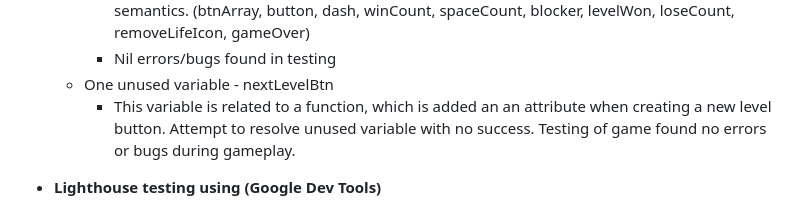
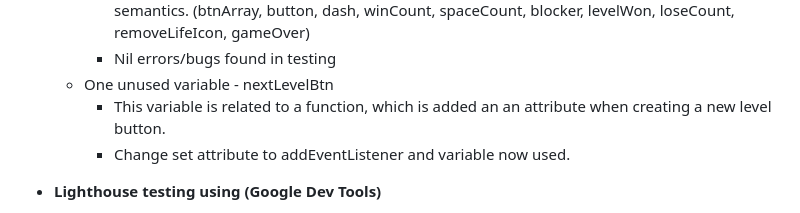
Before and after one commit to CMed01/portfolio-milestone-2, a Markdown page: README.md, the part around the change. Drawn GitHub-style.

Commit message:
Update JS testing with vairable fix

```diff
--- a/README.md
+++ b/README.md
@@ -184,7 +184,8 @@ Additon to the wireframe includes:
         - Functions declared within loops referencing an outer scoped variable may lead to confusing semantics. (btnArray, button, dash, winCount, spaceCount, blocker, levelWon, loseCount, removeLifeIcon, gameOver)
         - Nil errors/bugs found in testing
     - One unused variable - nextLevelBtn
-        - This variable is related to a function, which is added an an attribute when creating a new level button. Attempt to resolve unused variable with no success. Testing of game found no errors or bugs during gameplay.
+        - This variable is related to a function, which is added an an attribute when creating a new level button.
+        - Change set attribute to addEventListener and variable now used.
 
 * __Lighthouse testing using (Google Dev Tools)__
     - Performance can be improved by:
```
